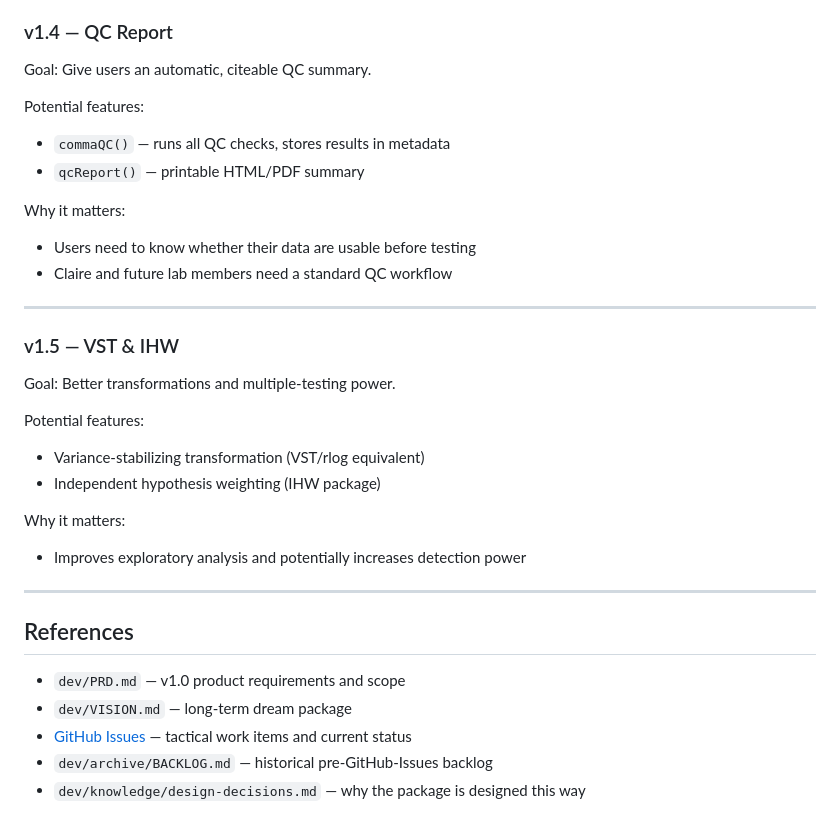
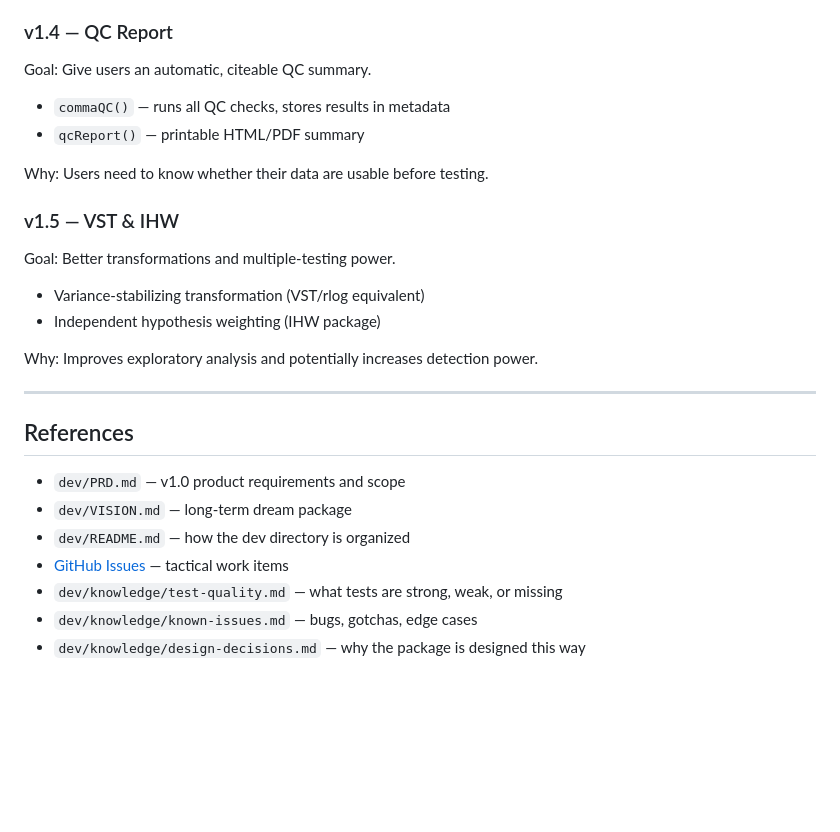
Before and after one commit to carl-stone/CoMMA, a Markdown page: dev/ROADMAP.md, the part around one of its changes. Drawn GitHub-style; blank space fills up the shorter version.

```diff
--- a/dev/ROADMAP.md
+++ b/dev/ROADMAP.md
@@ -115,26 +142,19 @@ Why it matters:
 
 Goal: Give users an automatic, citeable QC summary.
 
-Potential features:
 - `commaQC()` — runs all QC checks, stores results in metadata
 - `qcReport()` — printable HTML/PDF summary
 
-Why it matters:
-- Users need to know whether their data are usable before testing
-- Claire and future lab members need a standard QC workflow
-
----
+Why: Users need to know whether their data are usable before testing.
 
 ### v1.5 — VST & IHW
 
 Goal: Better transformations and multiple-testing power.
 
-Potential features:
 - Variance-stabilizing transformation (VST/rlog equivalent)
 - Independent hypothesis weighting (IHW package)
 
-Why it matters:
-- Improves exploratory analysis and potentially increases detection power
+Why: Improves exploratory analysis and potentially increases detection power.
 
 ---
 
@@ -142,6 +162,8 @@ Why it matters:
 
 - `dev/PRD.md` — v1.0 product requirements and scope
 - `dev/VISION.md` — long-term dream package
-- [GitHub Issues](https://github.com/carl-stone/CoMMA/issues) — tactical work items and current status
-- `dev/archive/BACKLOG.md` — historical pre-GitHub-Issues backlog
+- `dev/README.md` — how the dev directory is organized
+- [GitHub Issues](https://github.com/carl-stone/CoMMA/issues) — tactical work items
+- `dev/knowledge/test-quality.md` — what tests are strong, weak, or missing
+- `dev/knowledge/known-issues.md` — bugs, gotchas, edge cases
 - `dev/knowledge/design-decisions.md` — why the package is designed this way
```
Also changed, not shown: other parts of dev/ROADMAP.md (+89 -62 lines).
